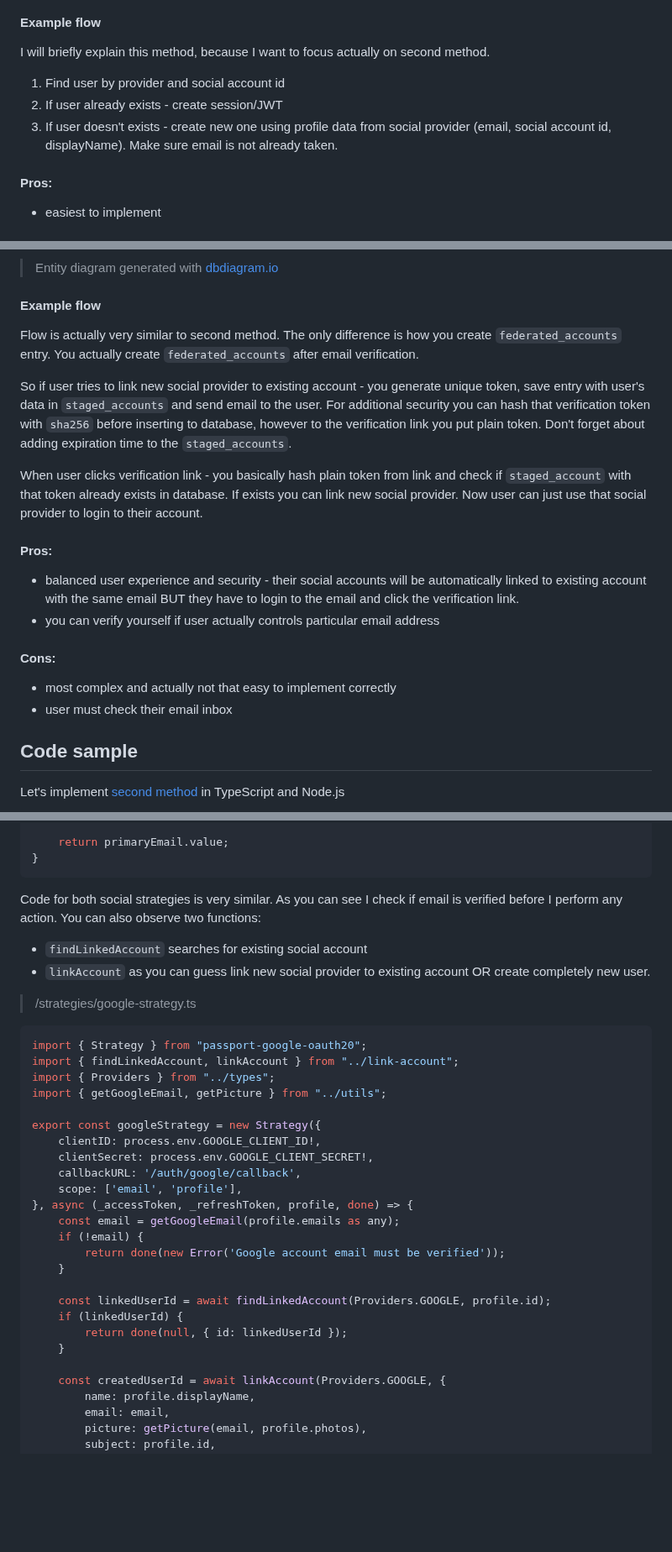
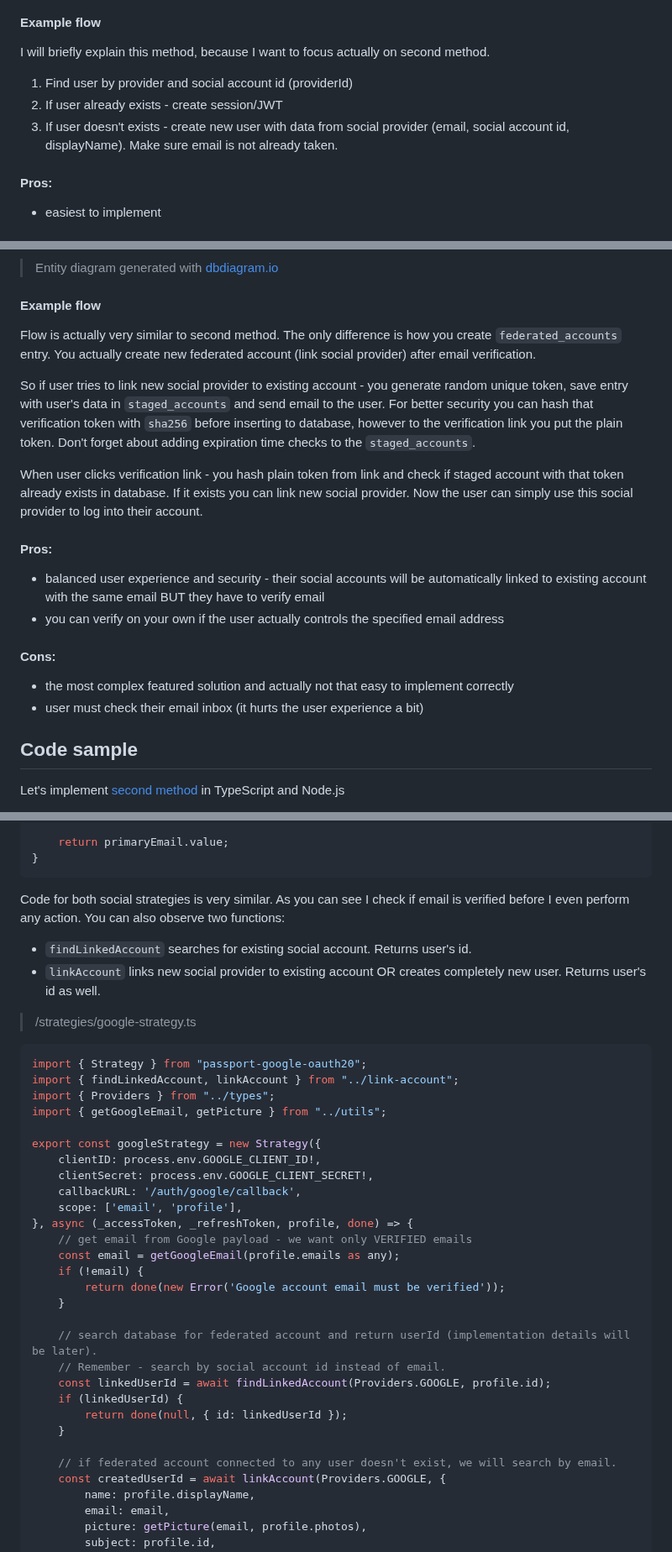
Before and after one commit to michaldziuba03/code-samples, a Markdown page: social-login/README.md, 3 parts joined by grey strips. Shown at 84% size. GitHub-like rendering; blank space fills up the shorter version.

````diff
--- a/social-login/README.md
+++ b/social-login/README.md
@@ -165,9 +163,9 @@ For MongoDB schema is the same:
 
 #### Example flow
 I will briefly explain this method, because I want to focus actually on second method.
-1. Find user by provider and social account id
+1. Find user by provider and social account id (providerId)
 2. If user already exists - create session/JWT
-3. If user doesn't exists - create new one using profile data from social provider (email, social account id, displayName). Make sure email is not already taken.
+3. If user doesn't exists - create new user with data from social provider (email, social account id, displayName). Make sure email is not already taken.
 
 #### Pros:
 - easiest to implement
@@ -258,20 +256,20 @@ The last featured method is actually extended version of 2nd method. Let's assum
 > Entity diagram generated with [dbdiagram.io](https://dbdiagram.io/)
 
 #### Example flow
-Flow is actually very similar to second method. The only difference is how you create `federated_accounts` entry. You actually create `federated_accounts` after email verification.
+Flow is actually very similar to second method. The only difference is how you create `federated_accounts` entry. You actually create new federated account (link social provider) after email verification.
 
-So if user tries to link new social provider to existing account - you generate unique token, save entry with user's data in `staged_accounts` and send email to the user. For additional security you can hash that verification token with `sha256` before inserting to database, however to the verification link you put plain token. Don't forget about adding expiration time to the `staged_accounts`.
+So if user tries to link new social provider to existing account - you generate random unique token, save entry with user's data in `staged_accounts` and send email to the user. For better security you can hash that verification token with `sha256` before inserting to database, however to the verification link you put the plain token. Don't forget about adding expiration time checks to the `staged_accounts`.
 
-When user clicks verification link -  you basically hash plain token from link and check if `staged_account` with that token already exists in database.
-If exists you can link new social provider. Now user can just use that social provider to login to their account.
+When user clicks verification link -  you hash plain token from link and check if staged account with that token already exists in database.
+If it exists you can link new social provider. Now the user can simply use this social provider to log into their account.
 
 #### Pros:
-- balanced user experience and security - their social accounts will be automatically linked to existing account with the same email BUT they have to login to the email and click the verification link.
-- you can verify yourself if user actually controls particular email address
+- balanced user experience and security - their social accounts will be automatically linked to existing account with the same email BUT they have to verify email
+- you can verify on your own if the user actually controls the specified email address
 
 #### Cons:
-- most complex and actually not that easy to implement correctly
-- user must check their email inbox
+- the most complex featured solution and actually not that easy to implement correctly
+- user must check their email inbox (it hurts the user experience a bit)
 
 ## Code sample
 Let's implement [second method](#second-method---user-can-login-with-multiple-providers) in TypeScript and Node.js
@@ -647,9 +647,9 @@ export function getGithubEmail(emails?: GithubEmail[]) {
 }
 ```
 
-Code for both social strategies is very similar. As you can see I check if email is verified before I perform any action. You can also observe two functions:
-- `findLinkedAccount` searches for existing social account
-- `linkAccount` as you can guess link new social provider to existing account OR create completely new user.
+Code for both social strategies is very similar. As you can see I check if email is verified before I even perform any action. You can also observe two functions:
+- `findLinkedAccount` searches for existing social account. Returns user's id.
+- `linkAccount` links new social provider to existing account OR creates completely new user. Returns user's id as well.
 
 > /strategies/google-strategy.ts
 ```ts
@@ -664,16 +664,20 @@ export const googleStrategy = new Strategy({
     callbackURL: '/auth/google/callback',
     scope: ['email', 'profile'],
 }, async (_accessToken, _refreshToken, profile, done) => {
+    // get email from Google payload - we want only VERIFIED emails
     const email = getGoogleEmail(profile.emails as any);
     if (!email) {
         return done(new Error('Google account email must be verified'));
     }
 
+    // search database for federated account and return userId (implementation details will be later).
+    // Remember - search by social account id instead of email.
     const linkedUserId = await findLinkedAccount(Providers.GOOGLE, profile.id);
     if (linkedUserId) {
         return done(null, { id: linkedUserId });
     }
 
+    // if federated account connected to any user doesn't exist, we will search by email.
     const createdUserId = await linkAccount(Providers.GOOGLE, {
         name: profile.displayName,
         email: email,
````
Also changed, not shown: other parts of social-login/README.md (+18 -18 lines).
